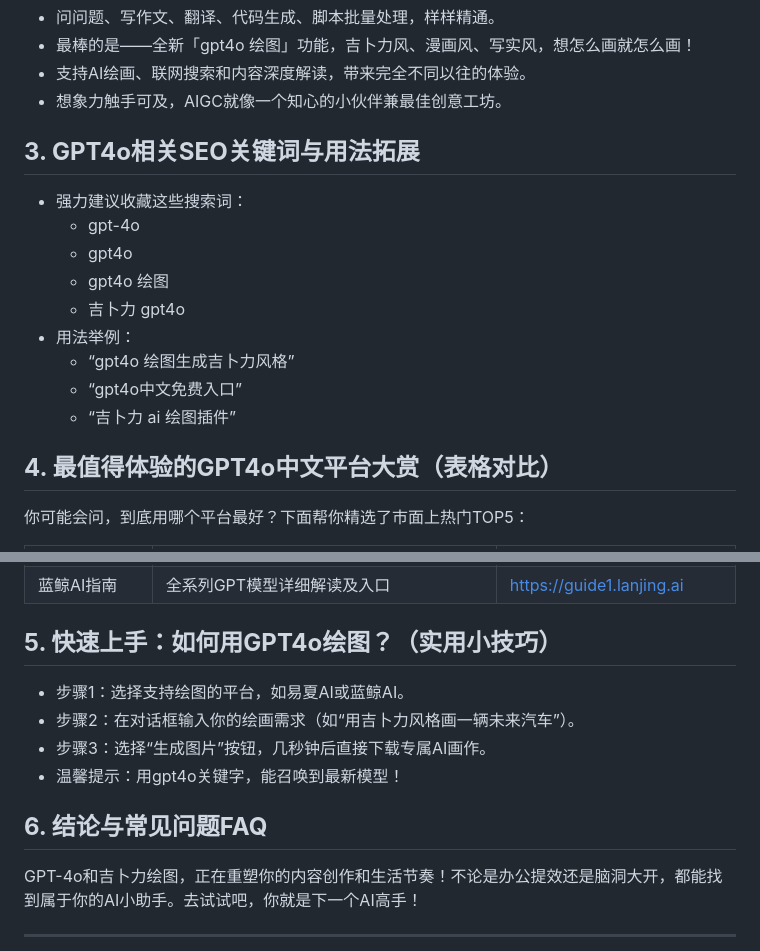
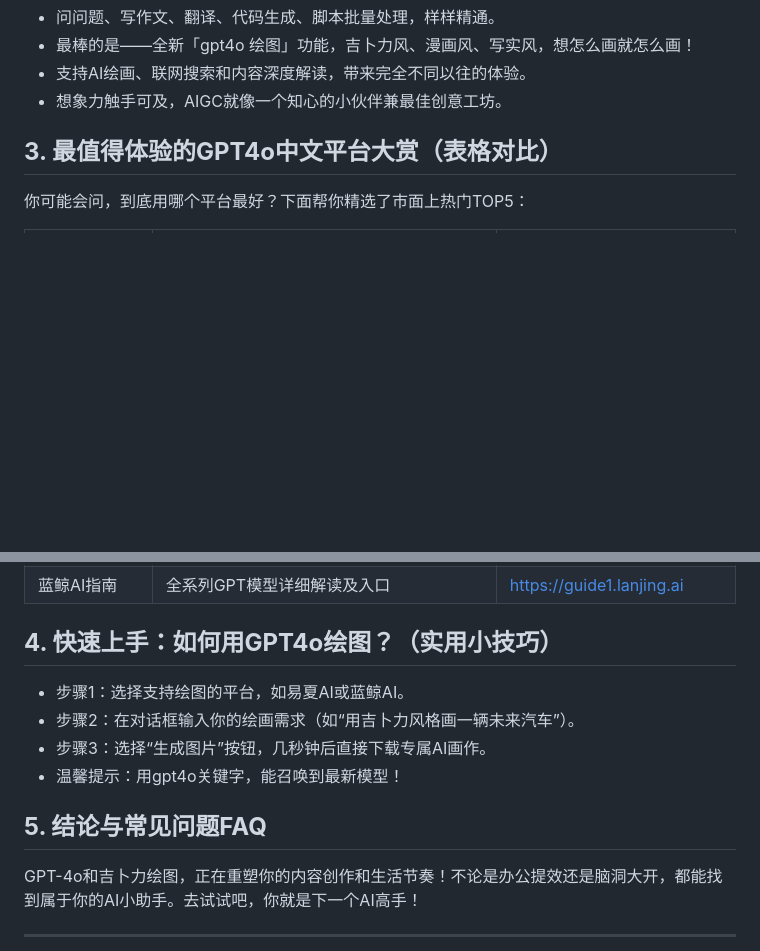
Before and after one commit to chatgpt-zh/chatgpt-chinese-guide, a Markdown page: README.md, 2 parts joined by grey strips. GitHub-like rendering; blank space fills up the shorter version.

```diff
--- a/README.md
+++ b/README.md
@@ -15,19 +15,7 @@
 - 支持AI绘画、联网搜索和内容深度解读，带来完全不同以往的体验。
 - 想象力触手可及，AIGC就像一个知心的小伙伴兼最佳创意工坊。
 
-## **3. GPT4o相关SEO关键词与用法拓展**
-
-- 强力建议收藏这些搜索词：
-  - gpt-4o
-  - gpt4o
-  - gpt4o 绘图
-  - 吉卜力 gpt4o
-- 用法举例：
-  - “gpt4o 绘图生成吉卜力风格”
-  - “gpt4o中文免费入口”
-  - “吉卜力 ai 绘图插件”
-
-## **4. 最值得体验的GPT4o中文平台大赏（表格对比）**
+## **3. 最值得体验的GPT4o中文平台大赏（表格对比）**
 
 你可能会问，到底用哪个平台最好？下面帮你精选了市面上热门TOP5：
 
@@ -40,14 +28,14 @@
 | Edge ChatGPT插件 | GPT4o及中文、对话、写作、绘画                              | [插件商店](https://microsoftedge.microsoft.com/addons/detail/chatgpt%E4%B8%AD%E6%96%87%E7%89%88%EF%BC%88%E4%B8%AD%E6%96%87%E7%95%8C%E9%9D%A2%E3%80%81%E5%AF%B9%E8%AF%9D%E3%80%81%E5%86%99%E4%BD%9C%E3%80%81%E7%BB%98%E7%94%BB/lmlenkgcieicbnpobkhmpcgmamahahil) |
 | 蓝鲸AI指南      | 全系列GPT模型详细解读及入口                                | https://guide1.lanjing.ai                                                              |
 
-## **5. 快速上手：如何用GPT4o绘图？（实用小技巧）**
+## **4. 快速上手：如何用GPT4o绘图？（实用小技巧）**
 
 - 步骤1：选择支持绘图的平台，如易夏AI或蓝鲸AI。
 - 步骤2：在对话框输入你的绘画需求（如“用吉卜力风格画一辆未来汽车”）。
 - 步骤3：选择“生成图片”按钮，几秒钟后直接下载专属AI画作。
 - 温馨提示：用gpt4o关键字，能召唤到最新模型！
 
-## **6. 结论与常见问题FAQ**
+## **5. 结论与常见问题FAQ**
 
 GPT-4o和吉卜力绘图，正在重塑你的内容创作和生活节奏！不论是办公提效还是脑洞大开，都能找到属于你的AI小助手。去试试吧，你就是下一个AI高手！
 
```
